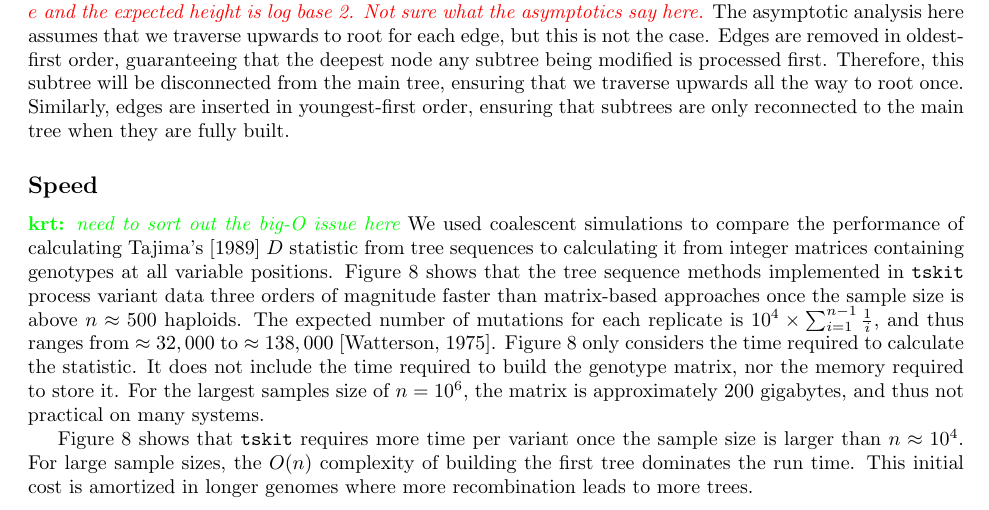
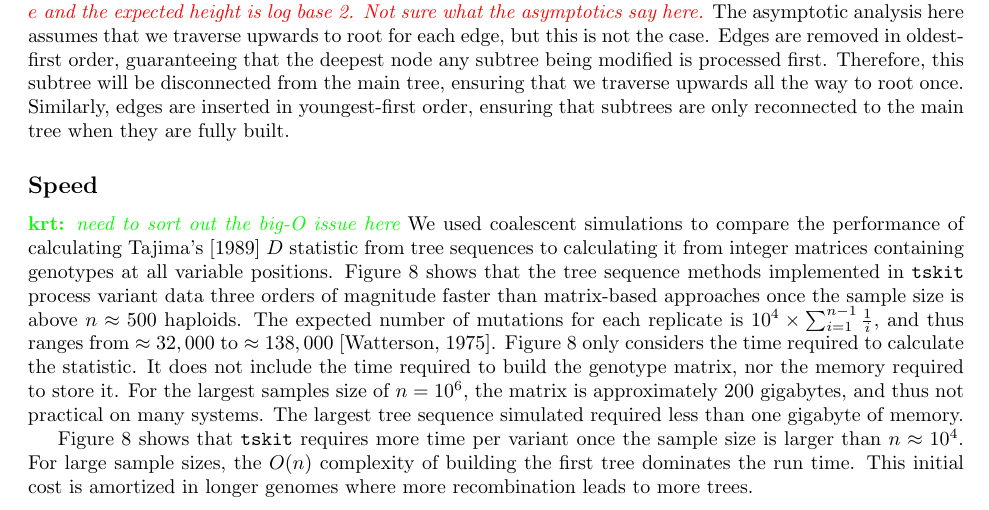
Before and after one commit to petrelharp/treestats_ms, a LaTeX document (treestats_paper.tex): part of page 16 of 22, cut so that both start at the same text. Compiled offline with pdfLaTeX.

Commit message:
Add crude estimate of tree seq RAM requirement

```diff
--- a/treestats_paper.tex
+++ b/treestats_paper.tex
@@ -1276,7 +1276,8 @@ The expected number of mutations for each replicate is $10^4 \times \sum_{i=1}^{
 $\approx 32,000$ to $\approx 138,000$ \citep{Watterson1975-ej}.
 \autoref{fig:stats_performance} only considers the time required to calculate the statistic. It does not include the time
 required to build the genotype matrix, nor the memory required to store it.  For the largest samples size of $n=10^6$,
-the matrix is approximately 200 gigabytes, and thus not practical on many systems.
+the matrix is approximately 200 gigabytes, and thus not practical on many systems.  The largest tree sequence simulated
+required less than one gigabyte of memory.
 
 \autoref{fig:stats_performance} shows that \texttt{tskit} requires more time per variant once the sample size is larger
 than $n \approx 10^4$.  For large sample sizes, the $O(n)$ complexity of building the first tree dominates the run time.
```
